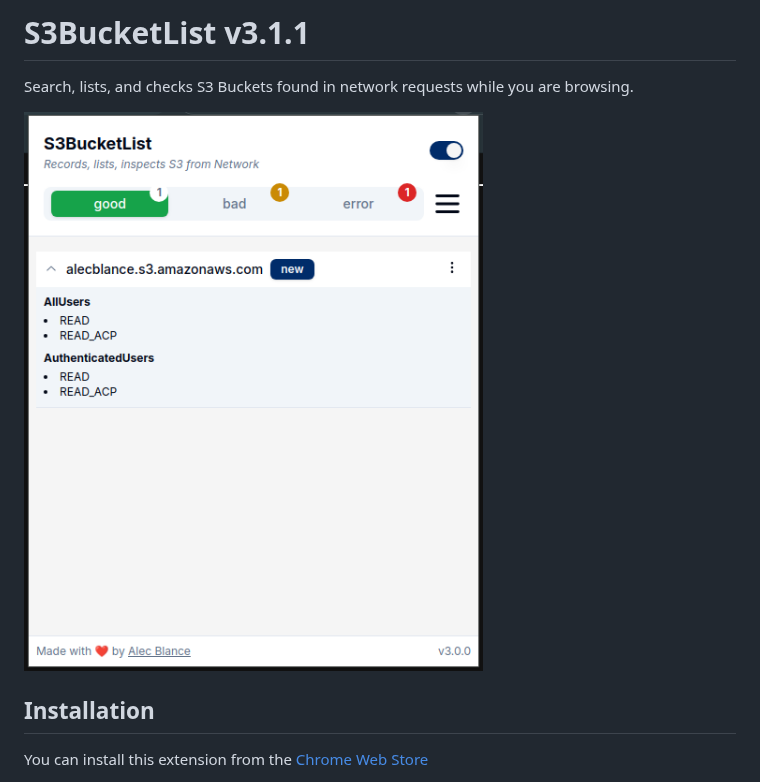
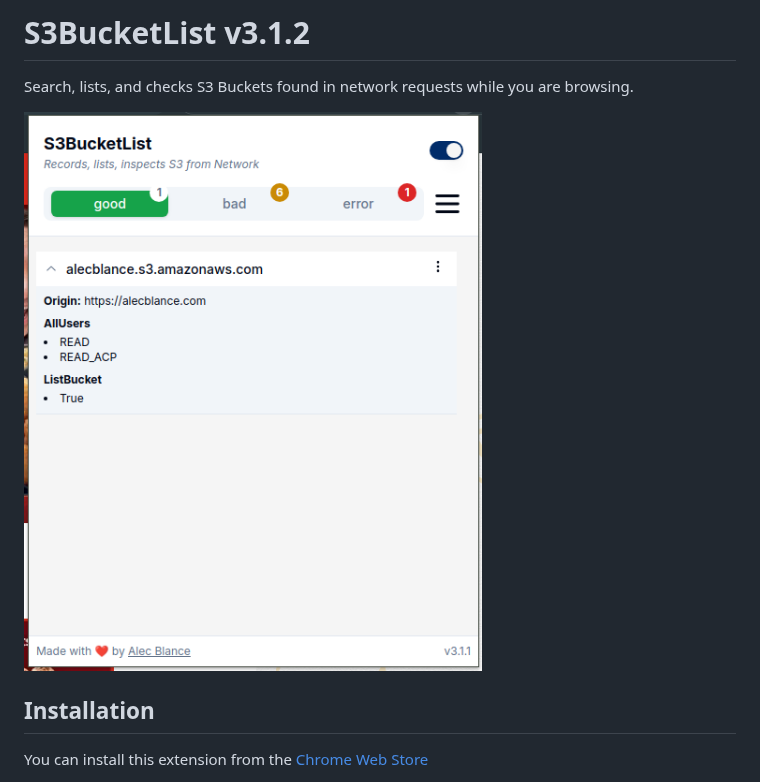
Before and after one commit to AlecBlance/S3BucketList, a Markdown page: README.md, the part around the change. GitHub-like rendering; pictures changed too: image.png.

```diff
--- a/README.md
+++ b/README.md
@@ -1,4 +1,4 @@
-# S3BucketList v3.1.1
+# S3BucketList v3.1.2
 
 Search, lists, and checks S3 Buckets found in network requests while you are browsing.
 
```
Also changed, not shown: .changeset/nasty-horses-compare.md (added, +5 -0 lines), 2 other files.
